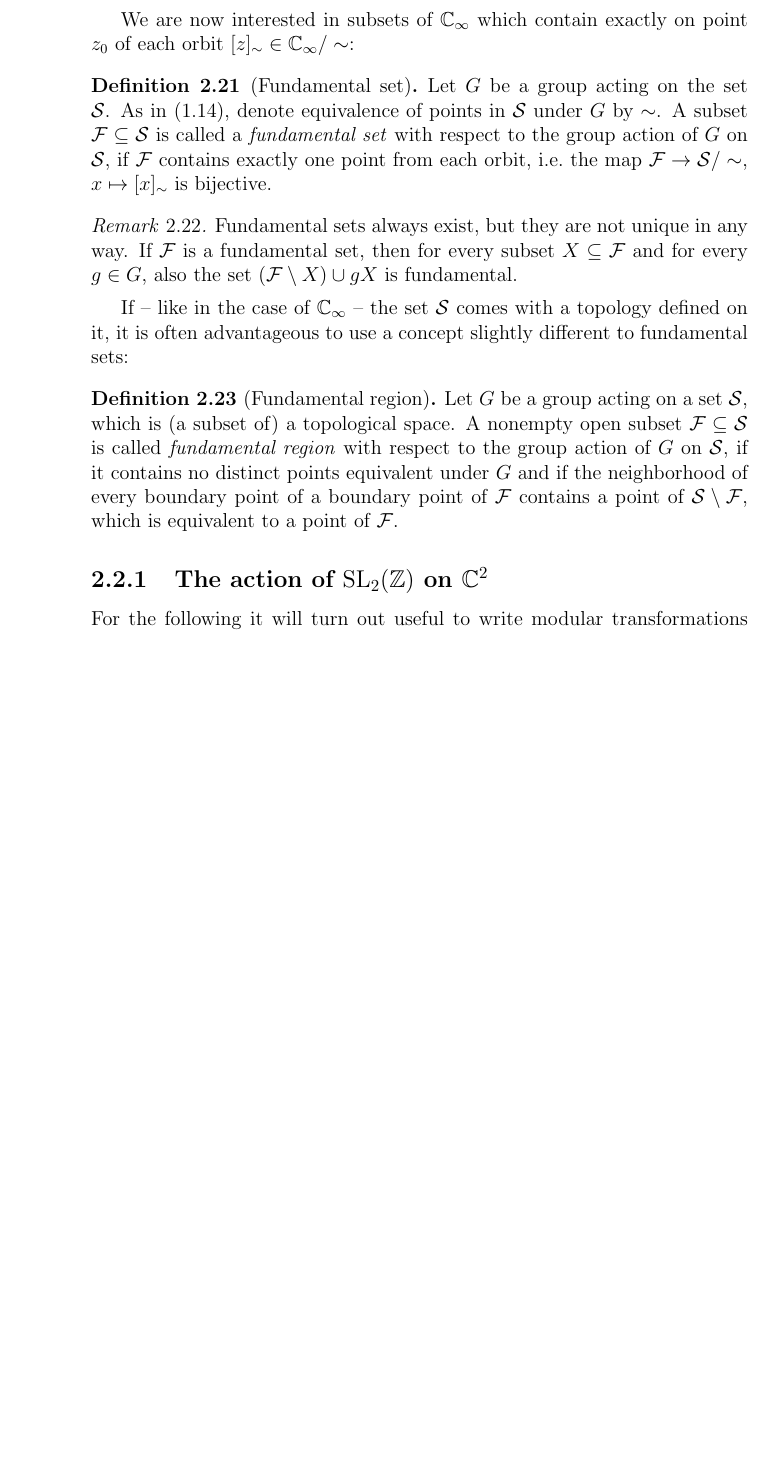
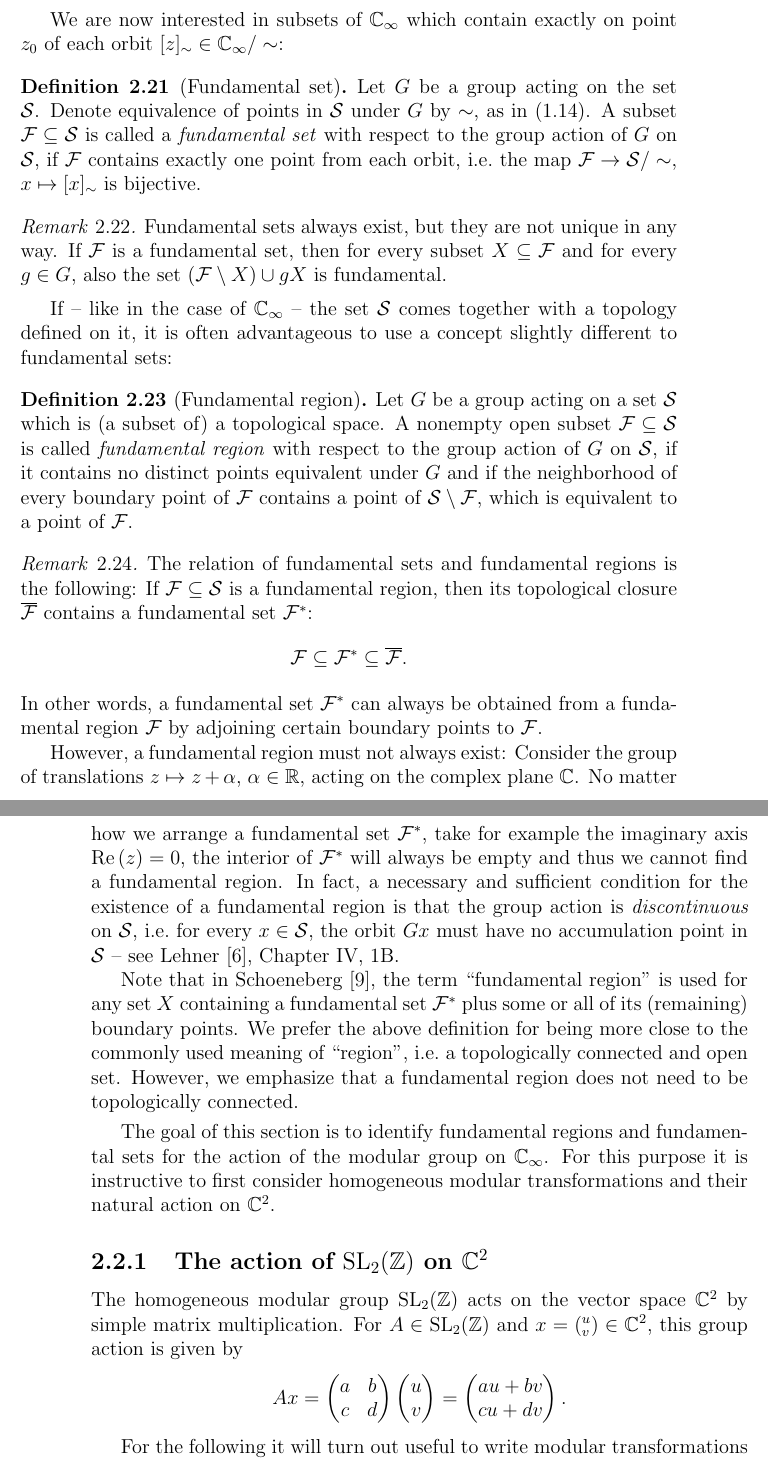
Before and after one commit to RafaelMri/ModularGroup, a LaTeX document (tex/main.tex, which reads tex/commands.tex, tex/sec-fundom.tex, tex/sub-sl2action.tex): part of page 38 of 54 before the commit and two parts of pages 39 and 40 of 56 after it, the two joined at a grey line, cut so that both start at the same text, the shorter picture padded with empty space. Compiled offline with LaTeX, dvips and Ghostscript; the source files are stored in an older character set and shown here as Unicode.

Commit message:
defined fundamental regions, before rewriting: action of SL2(Z) on C^2.

```diff
--- a/tex/commands.tex
+++ b/tex/commands.tex
@@ -48,6 +48,7 @@
 \newcommand{\Schoeneberg}{Schoeneberg~\cite{schoeneberg1974elliptic}}
 \newcommand{\Klein}{Klein/Fricke~\cite{klein1966vorlesungen}}
 \newcommand{\Hungerford}{Hungerford~\cite{hungerford1974algebra}}
+\newcommand{\Lehner}{Lehner~\cite{lehner1982discontinuous}}
 
 % ---------------------------------------------------------------------- Macros
 \newcommand{\todo}[2]{\bigskip\noindent\framebox[\textwidth]{\emph{TODO #1:} #2}\bigskip}
--- a/tex/sec-fundom.tex
+++ b/tex/sec-fundom.tex
@@ -11,18 +11,32 @@ We are now interested in subsets of $\EC$ which contain exactly on point $z_0$ o
 \begin{definition}[Fundamental set]
 \label{dfn_FundamentalSet}
 \index{Fundamental!set}
-Let $G$ be a group acting on the set $\mathcal{S}$. As in (\ref{eqn_GroupActionEquivalence}), denote equivalence of points in $\mathcal{S}$ under $G$ by $\sim$. A subset $\mathcal{F} \subseteq \mathcal{S}$ is called a \emph{fundamental set} with respect to the group action of $G$ on $\mathcal{S}$, if $\mathcal{F}$ contains exactly one point from each orbit, \ie the map $\mathcal{F} \to \mathcal{S}/\sim$, $x \mapsto [x]_\sim$ is bijective.
+Let $G$ be a group acting on the set $\mathcal{S}$. Denote equivalence of points in $\mathcal{S}$ under $G$ by $\sim$, as in (\ref{eqn_GroupActionEquivalence}). A subset $\mathcal{F} \subseteq \mathcal{S}$ is called a \emph{fundamental set} with respect to the group action of $G$ on $\mathcal{S}$, if $\mathcal{F}$ contains exactly one point from each orbit, \ie the map $\mathcal{F} \to \mathcal{S}/\sim$, $x \mapsto [x]_\sim$ is bijective.
 \end{definition}
 
 \begin{remark}
 Fundamental sets always exist, but they are not unique in any way. If $\mathcal{F}$ is a fundamental set, then for every subset $X \subseteq \mathcal{F}$ and for every $g \in G$, also the set $(\mathcal{F} \setminus X) \cup gX$ is fundamental.
 \end{remark}
 
-If -- like in the case of $\EC$ -- the set $\mathcal{S}$ comes with a topology defined on it, it is often advantageous to use a concept slightly different to fundamental sets:
+If -- like in the case of $\EC$ -- the set $\mathcal{S}$ comes together with a topology defined on it, it is often advantageous to use a concept slightly different to fundamental sets:
 
 \begin{definition}[Fundamental region]
-Let $G$ be a group acting on a set $\mathcal{S}$, which is (a subset of) a topological space. A nonempty open subset $\mathcal{F} \subseteq \mathcal{S}$ is called \emph{fundamental region} with respect to the group action of $G$ on $\mathcal{S}$, if it contains no distinct points equivalent under $G$ and if the neighborhood of every boundary point of a boundary point of $\mathcal{F}$ contains a point of $\mathcal{S} \setminus \mathcal{F}$, which is equivalent to a point of $\mathcal{F}$.
+Let $G$ be a group acting on a set $\mathcal{S}$ which is (a subset of) a topological space. A nonempty open subset $\mathcal{F} \subseteq \mathcal{S}$ is called \emph{fundamental region} with respect to the group action of $G$ on $\mathcal{S}$, if it contains no distinct points equivalent under $G$ and if the neighborhood of every boundary point of $\mathcal{F}$ contains a point of $\mathcal{S} \setminus \mathcal{F}$, which is equivalent to a point of $\mathcal{F}$.
 \end{definition}
+
+\begin{remark}
+The relation of fundamental sets and fundamental regions is the following: If $\mathcal{F} \subseteq \mathcal{S}$ is a fundamental region, then its topological closure $\overline{\mathcal{F}}$ contains a fundamental set $\mathcal{F}^\ast$:
+\begin{equation*}\mathcal{F} \subseteq \mathcal{F}^\ast \subseteq \overline{\mathcal{F}}.
+\end{equation*}
+In other words, a fundamental set $\mathcal{F}^\ast$ can always be obtained from a fundamental region $\mathcal{F}$ by adjoining certain boundary points to $\mathcal{F}$.
+
+\index{Discontinuity}
+However, a fundamental region must not always exist: Consider the group of translations $z \mapsto z + \alpha$, $\alpha \in \R$, acting on the complex plane $\C$. No matter how we arrange a fundamental set $\mathcal{F}^\ast$, take for example the imaginary axis $\Re{z} = 0$, the interior of $\mathcal{F}^\ast$ will always be empty and thus we cannot find a fundamental region. In fact, a necessary and sufficient condition for the existence of a fundamental region is that the group action is \emph{discontinuous} on $\mathcal{S}$, \ie for every $x \in \mathcal{S}$, the orbit $Gx$ must have no accumulation point in $\mathcal{S}$ -- see \Lehner{}, Chapter IV, 1B.
+
+Note that in \Schoeneberg{}, the term ``fundamental region'' is used for any set $X$ containing a fundamental set $\mathcal{F}^\ast$ plus some or all of its (remaining) boundary points. We prefer the above definition for being more close to the commonly used meaning of ``region'', \ie a topologically connected and open set. However, we emphasize that a fundamental region does not need to be topologically connected.
+\end{remark}
+
+The goal of this section is to identify fundamental regions and fundamental sets for the action of the modular group on $\EC$. For this purpose it is instructive to first consider homogeneous modular transformations and their natural action on $\C^2$.
 
 % ------------------------------- Subsection: Fundamental domains, tessellation
 \input{sub-sl2action.tex}
--- a/tex/sub-sl2action.tex
+++ b/tex/sub-sl2action.tex
@@ -1,4 +1,9 @@
 \subsection{The action of $\SL{\Z}$ on $\C^2$}
+
+The homogeneous modular group $\SL{\Z}$ acts on the vector space $\C^2$ by simple matrix multiplication. For $A \in \SL{\Z}$ and $x = ({}^u_v) \in \C^2$, this group action is given by
+\begin{equation*}
+A x = \mat{a}{b}{c}{d} \cvec{u}{v} = \cvec{a u + b v}{c u + d v}.
+\end{equation*}
 
 For the following it will turn out useful to write modular transformations in matrix form and the elements $z \in \EC$ as quotients $z = u/v$ for suitable $u,v \in \C$, not both zero. A formal quotient $u/0$ will be identified with $\infty$. In this notation, for a modular transformation $A = \smallmat{a}{b}{c}{d} \in \PSL{\Z}$ and $u/v \in \EC$ the mentioned group action is given by
 \begin{equation}
```
Also changed, not shown: tex/literature.bib (+11 -0 lines), tex/sec-hypgeom.tex (+1 -1 lines), tex/sec-intro-algebra.tex (+7 -1 lines), tex/sec-fundom.tex (2 more changed lines), 1 other file.
